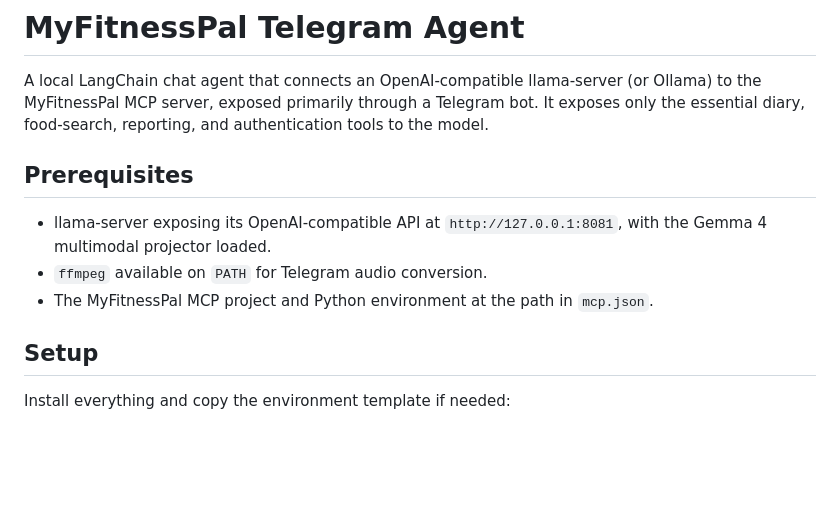
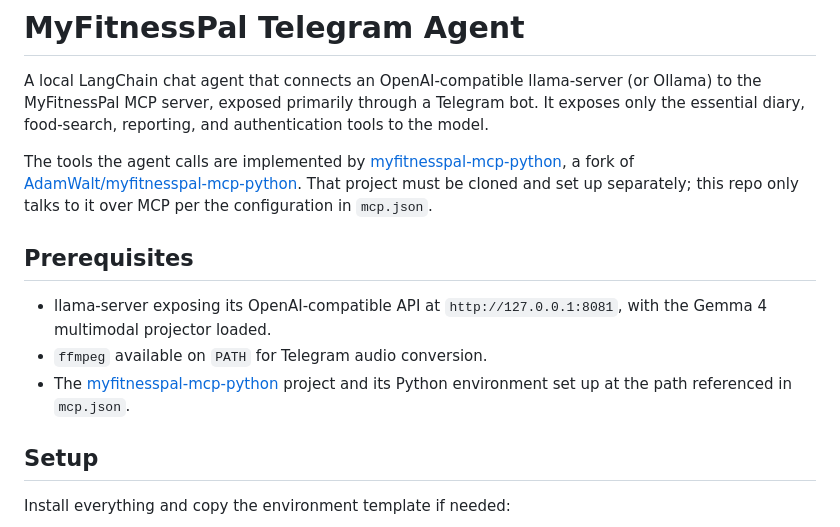
Before and after one commit to gssci/myfitnesspal-telegram-bot, a Markdown page: README.md, the part around the change. Rendered like a GitHub page; blank space fills up the shorter version.

Commit message:
README: credit myfitnesspal-mcp-python as the MCP tool source
Point readers to the forked MCP server repo that implements the tools
this agent calls, and to the upstream project it forks from.

Co-Authored-By: Claude Sonnet 5 <noreply@anthropic.com>

```diff
--- a/README.md
+++ b/README.md
@@ -5,12 +5,19 @@ A local LangChain chat agent that connects an OpenAI-compatible llama-server
 Telegram bot. It exposes only the essential diary, food-search, reporting,
 and authentication tools to the model.
 
+The tools the agent calls are implemented by
+[myfitnesspal-mcp-python](https://github.com/gssci/myfitnesspal-mcp-python),
+a fork of [AdamWalt/myfitnesspal-mcp-python](https://github.com/AdamWalt/myfitnesspal-mcp-python).
+That project must be cloned and set up separately; this repo only talks to it
+over MCP per the configuration in `mcp.json`.
+
 ## Prerequisites
 
 - llama-server exposing its OpenAI-compatible API at `http://127.0.0.1:8081`,
   with the Gemma 4 multimodal projector loaded.
 - `ffmpeg` available on `PATH` for Telegram audio conversion.
-- The MyFitnessPal MCP project and Python environment at the path in `mcp.json`.
+- The [myfitnesspal-mcp-python](https://github.com/gssci/myfitnesspal-mcp-python)
+  project and its Python environment set up at the path referenced in `mcp.json`.
 
 ## Setup
 
```
